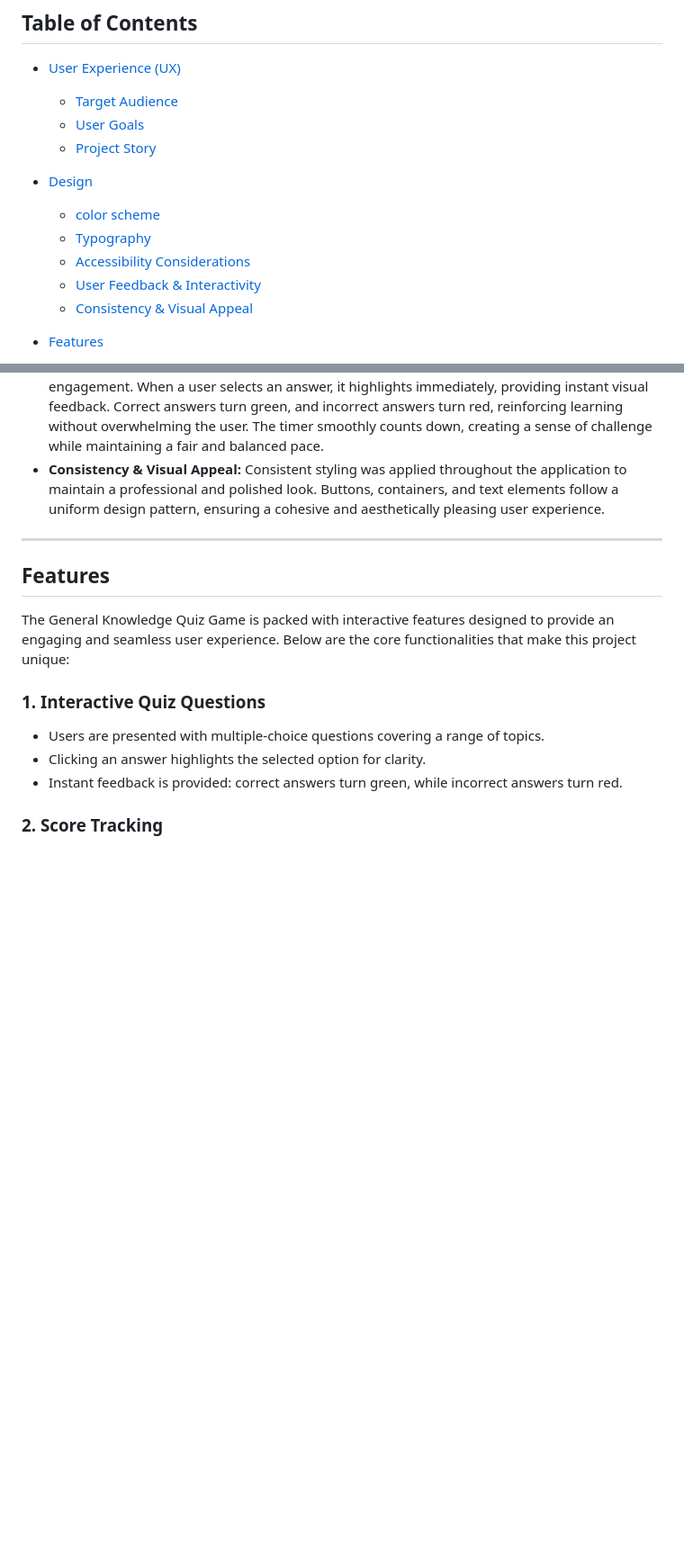
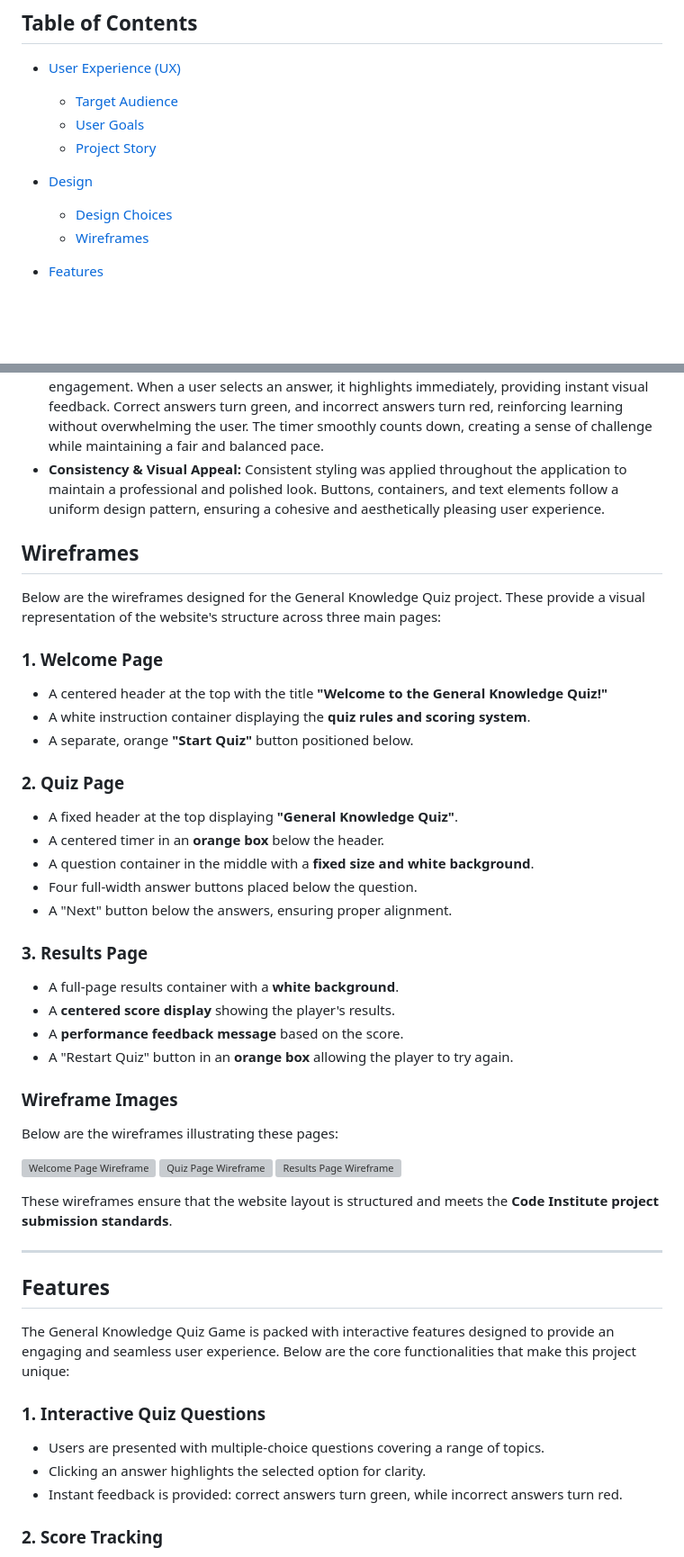
Before and after one commit to Omar6688/GK-QUIZ, a Markdown page: README.md, 2 parts joined by grey strips. Shown: that part at 90% size. Rendered like a GitHub page; blank space fills up the shorter version; grey boxes are pictures that could not be loaded.

Commit message:
modification on readme file

```diff
--- a/README.md
+++ b/README.md
@@ -13,9 +13,6 @@ The General Knowledge Quiz Game is an interactive web-based quiz designed to tes
   - [User Goals](#user-goals)
   - [Project Story](#project-story)
 - [Design](#design)
-   - [color scheme](#color-scheme)
-   - [Typography](#️typography)
-   - [Accessibility Considerations](#-accessibility-considerations)
-   - [User Feedback & Interactivity](#user-experience-ux-design)
-   - [Consistency & Visual Appeal](#consistency-&-visual-appeal)
+   - [Design Choices](#design-choices)
+   - [Wireframes](#wireframes)
 - [Features](#features)
@@ -84,6 +77,37 @@ The idea for this quiz game came from the growing popularity of online trivia ga
 - **Accessibility Considerations:** The design ensures high contrast between text and background colors for readability, making it accessible to users with visual impairments. Keyboard navigation was implemented to allow users to interact with the quiz using only the keyboard, improving usability for those with motor disabilities. Additionally, the site structure is designed to be compatible with screen readers, ensuring a fully inclusive experience.
 - **User Feedback & Interactivity:** Subtle animations and color changes are used to enhance user engagement. When a user selects an answer, it highlights immediately, providing instant visual feedback. Correct answers turn green, and incorrect answers turn red, reinforcing learning without overwhelming the user. The timer smoothly counts down, creating a sense of challenge while maintaining a fair and balanced pace.
 - **Consistency & Visual Appeal:** Consistent styling was applied throughout the application to maintain a professional and polished look. Buttons, containers, and text elements follow a uniform design pattern, ensuring a cohesive and aesthetically pleasing user experience.
+
+## Wireframes
+
+Below are the wireframes designed for the General Knowledge Quiz project. These provide a visual representation of the website's structure across three main pages:
+
+### 1. Welcome Page
+- A centered header at the top with the title **"Welcome to the General Knowledge Quiz!"**
+- A white instruction container displaying the **quiz rules and scoring system**.
+- A separate, orange **"Start Quiz"** button positioned below.
+
+### 2. Quiz Page
+- A fixed header at the top displaying **"General Knowledge Quiz"**.
+- A centered timer in an **orange box** below the header.
+- A question container in the middle with a **fixed size and white background**.
+- Four full-width answer buttons placed below the question.
+- A "Next" button below the answers, ensuring proper alignment.
+
+### 3. Results Page
+- A full-page results container with a **white background**.
+- A **centered score display** showing the player's results.
+- A **performance feedback message** based on the score.
+- A "Restart Quiz" button in an **orange box** allowing the player to try again.
+
+### Wireframe Images
+Below are the wireframes illustrating these pages:
+
+![Welcome Page Wireframe](wireframes/welcome_page.png)
+![Quiz Page Wireframe](wireframes/quiz_page.png)
+![Results Page Wireframe](wireframes/results_page.png)
+
+These wireframes ensure that the website layout is structured and meets the **Code Institute project submission standards**.
 
 ---
 
```
Also changed, not shown: other parts of README.md (+29 -33 lines), assets/readme-images/ChatGPT answer the warning.png (added), 1 other file.
